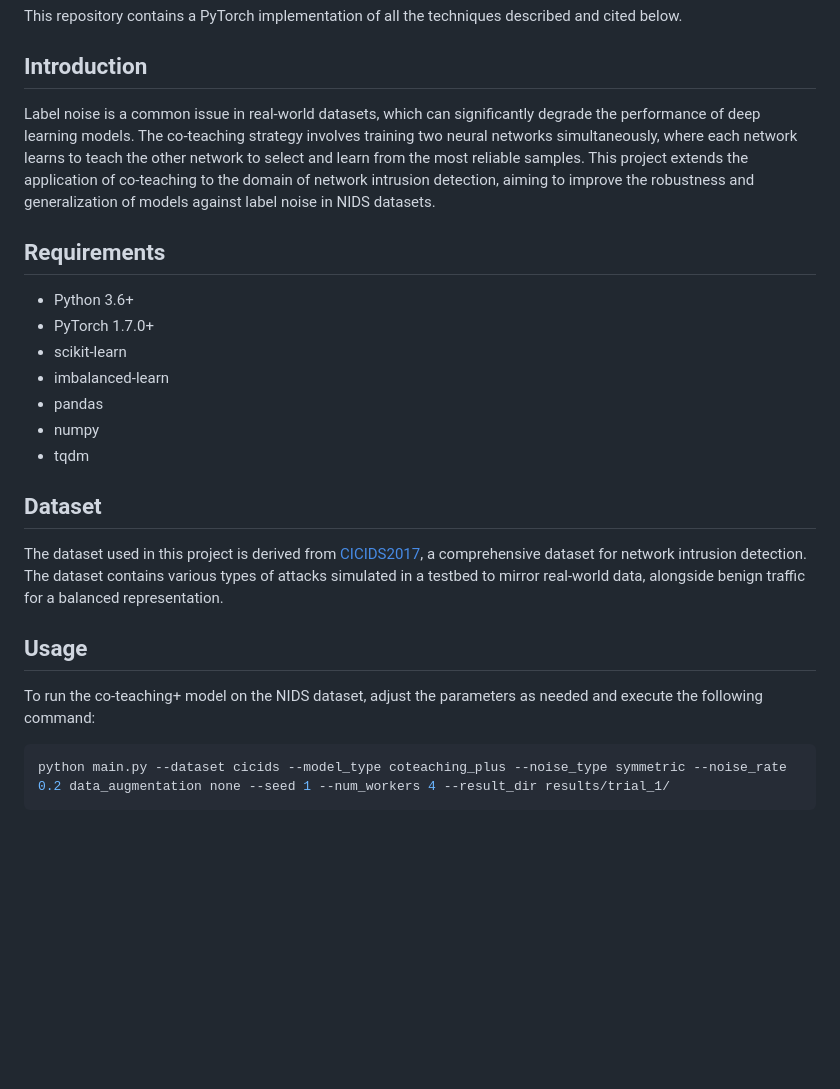
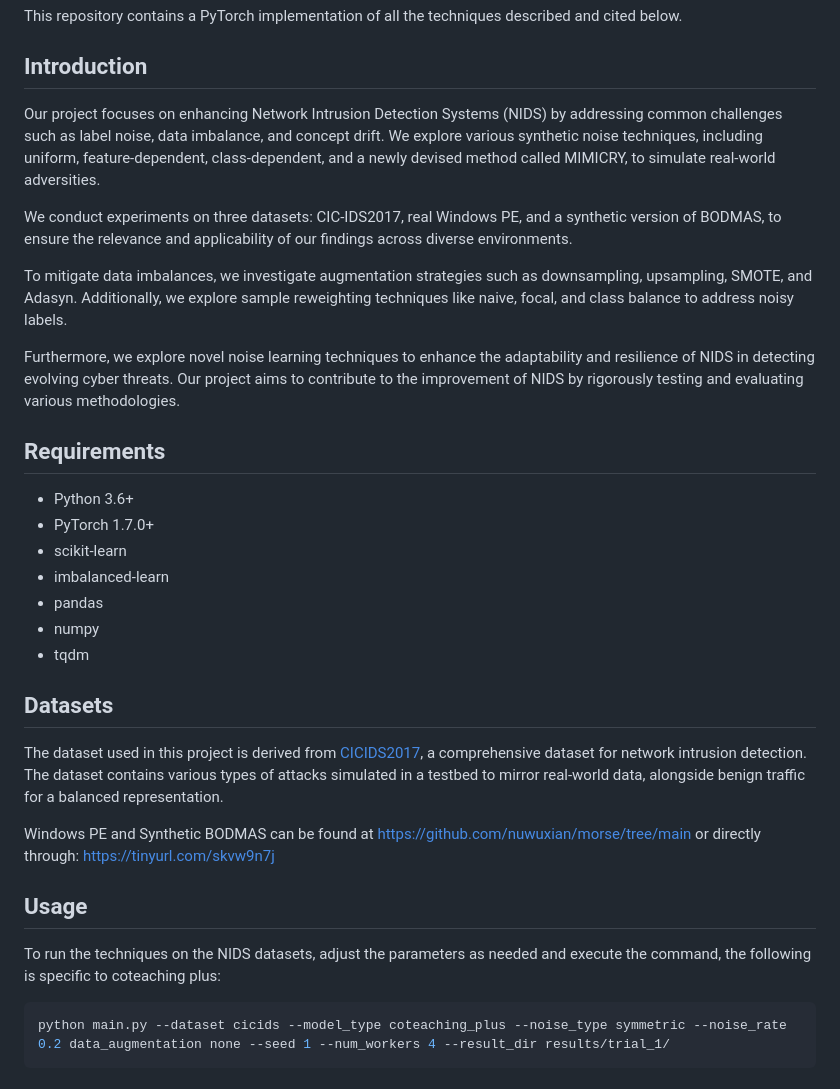
Before and after one commit to euangoodbrand/Learning_From_Noisy_NIDS_Data, a Markdown page: README.md, the part around the change printed below. Drawn GitHub-style; blank space fills up the shorter version.

````diff
--- a/README.md
+++ b/README.md
@@ -13,8 +13,13 @@ This repository contains a PyTorch implementation of all the techniques describe
 
 ## Introduction
 
-Label noise is a common issue in real-world datasets, which can significantly degrade the performance of deep learning models. The co-teaching strategy involves training two neural networks simultaneously, where each network learns to teach the other network to select and learn from the most reliable samples. This project extends the application of co-teaching to the domain of network intrusion detection, aiming to improve the robustness and generalization of models against label noise in NIDS datasets.
+Our project focuses on enhancing Network Intrusion Detection Systems (NIDS) by addressing common challenges such as label noise, data imbalance, and concept drift. We explore various synthetic noise techniques, including uniform, feature-dependent, class-dependent, and a newly devised method called MIMICRY, to simulate real-world adversities.
 
+We conduct experiments on three datasets: CIC-IDS2017, real Windows PE, and a synthetic version of BODMAS, to ensure the relevance and applicability of our findings across diverse environments.
+
+To mitigate data imbalances, we investigate augmentation strategies such as downsampling, upsampling, SMOTE, and Adasyn. Additionally, we explore sample reweighting techniques like naive, focal, and class balance to address noisy labels.
+
+Furthermore, we explore novel noise learning techniques to enhance the adaptability and resilience of NIDS in detecting evolving cyber threats. Our project aims to contribute to the improvement of NIDS by rigorously testing and evaluating various methodologies.
 ## Requirements
 
 - Python 3.6+
@@ -25,13 +30,14 @@ Label noise is a common issue in real-world datasets, which can significantly de
 - numpy
 - tqdm
 
-## Dataset
+## Datasets
 
 The dataset used in this project is derived from [CICIDS2017](https://www.unb.ca/cic/datasets/ids-2017.html), a comprehensive dataset for network intrusion detection. The dataset contains various types of attacks simulated in a testbed to mirror real-world data, alongside benign traffic for a balanced representation.
 
+Windows PE and Synthetic BODMAS can be found at https://github.com/nuwuxian/morse/tree/main or directly through: https://tinyurl.com/skvw9n7j
+
 ## Usage
-
-To run the co-teaching+ model on the NIDS dataset, adjust the parameters as needed and execute the following command:
+To run the techniques on the NIDS datasets, adjust the parameters as needed and execute the command, the following is specific to coteaching plus:
 
 ```bash
 python main.py --dataset cicids --model_type coteaching_plus --noise_type symmetric --noise_rate 0.2 data_augmentation none --seed 1 --num_workers 4 --result_dir results/trial_1/
````
Also changed, not shown: other parts of README.md (+1 -1 lines).
